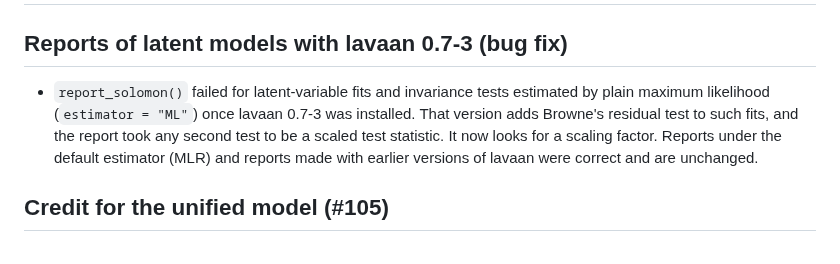
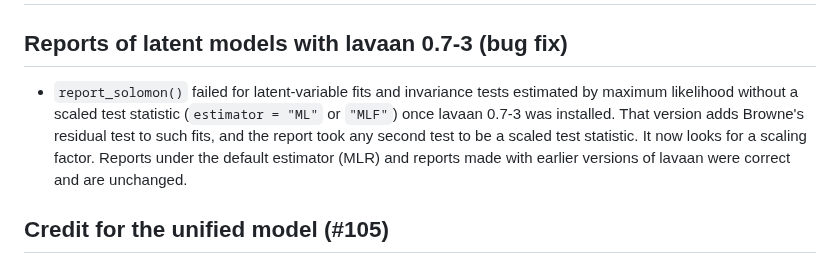
Before and after one commit to JUhalt/solomonR, a Markdown page: NEWS.md, the part around the change. Rendered like a GitHub page.

Commit message:
Name MLF in the NEWS entry for the lavaan 0.7-3 fix
An independent review found that estimator = "MLF" failed in the same
way as "ML".

Co-Authored-By: Claude Opus 5.5 <noreply@anthropic.com>

```diff
--- a/NEWS.md
+++ b/NEWS.md
@@ -3,12 +3,12 @@
 ## Reports of latent models with lavaan 0.7-3 (bug fix)
 
 * `report_solomon()` failed for latent-variable fits and invariance tests
-  estimated by plain maximum likelihood (`estimator = "ML"`) once lavaan
-  0.7-3 was installed. That version adds Browne's residual test to such
-  fits, and the report took any second test to be a scaled test statistic.
-  It now looks for a scaling factor. Reports under the default estimator
-  (MLR) and reports made with earlier versions of lavaan were correct and
-  are unchanged.
+  estimated by maximum likelihood without a scaled test statistic
+  (`estimator = "ML"` or `"MLF"`) once lavaan 0.7-3 was installed. That
+  version adds Browne's residual test to such fits, and the report took any
+  second test to be a scaled test statistic. It now looks for a scaling
+  factor. Reports under the default estimator (MLR) and reports made with
+  earlier versions of lavaan were correct and are unchanged.
 
 ## Credit for the unified model (#105)
 
```
